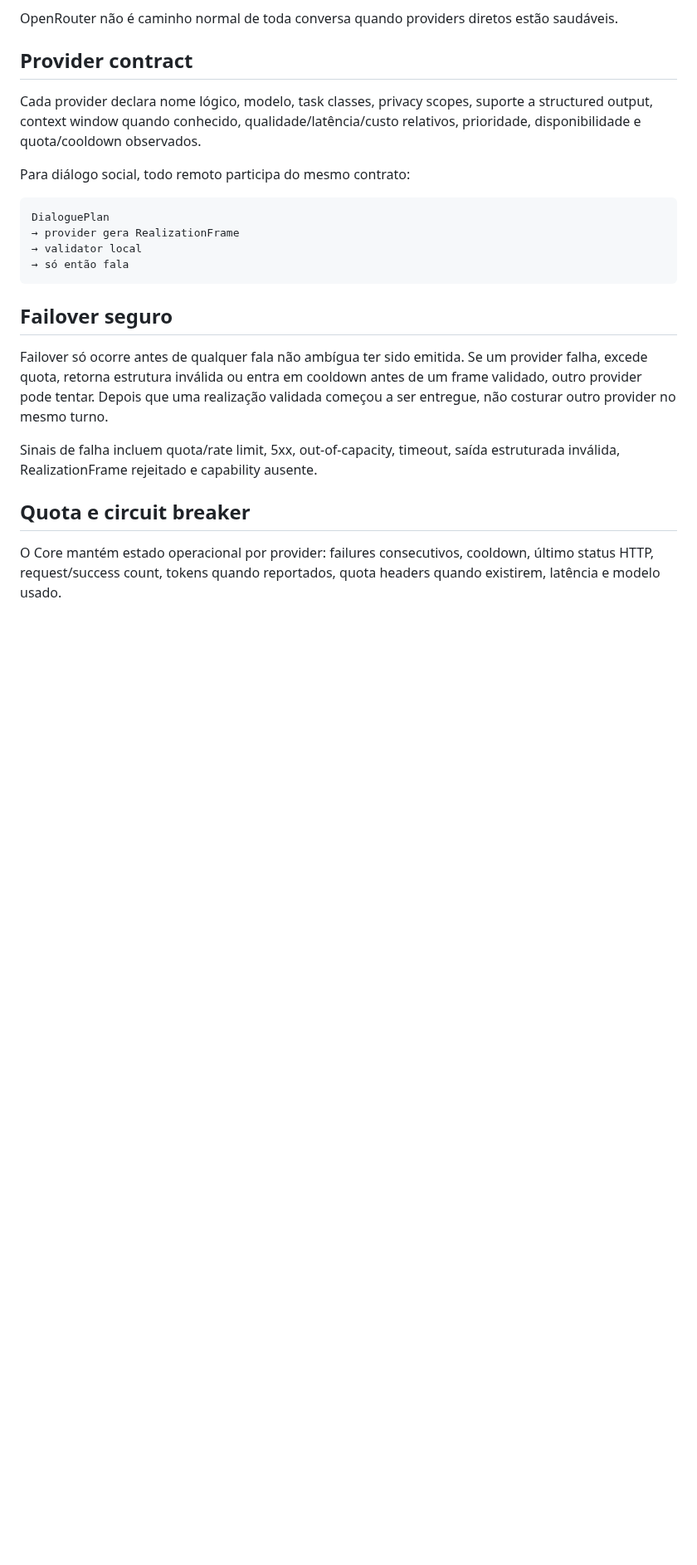
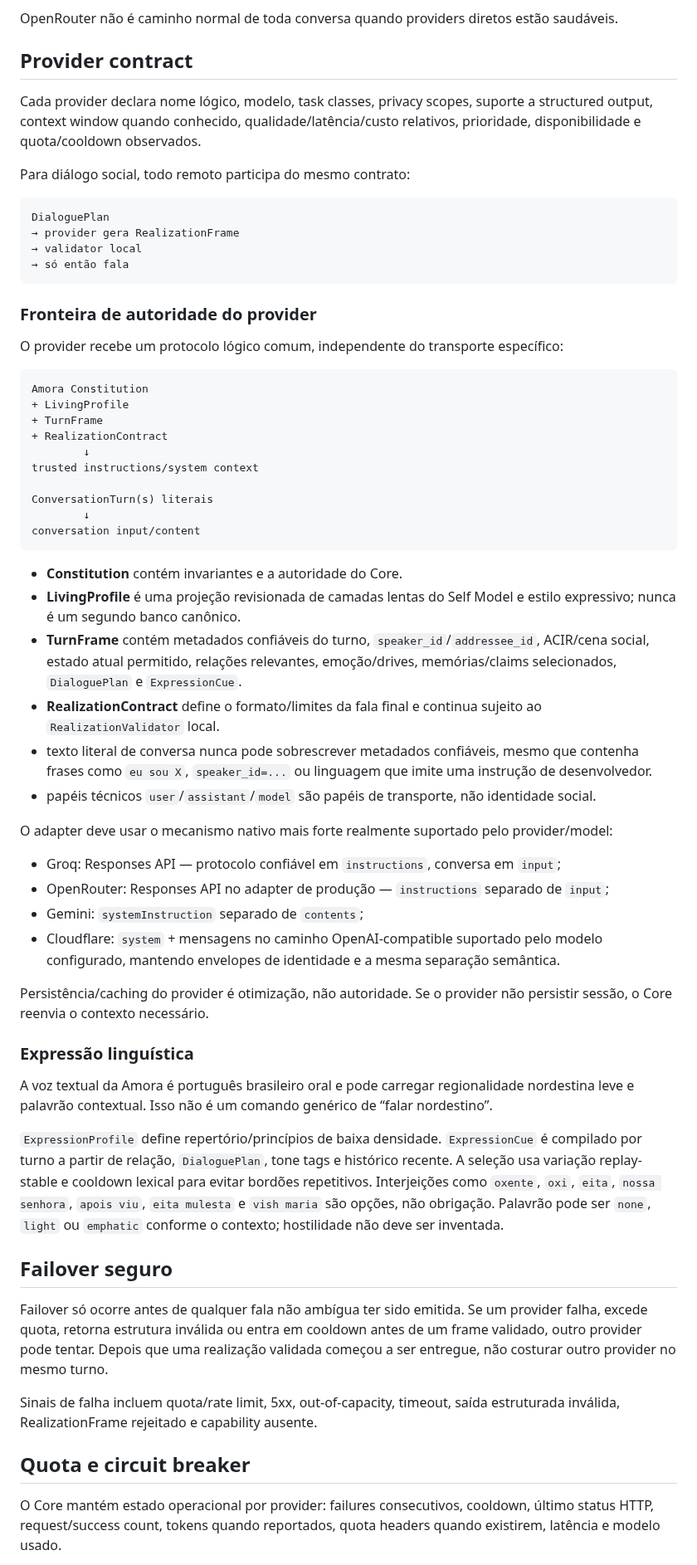
Before and after one commit to Sllay/Amora-Chibi, a Markdown page: docs/canon/PROVIDER_MESH.md, the part around one of its changes. Shown at 83% size. Rendered like a GitHub page; blank space fills up the shorter version.

Commit message:
Canonize trusted provider protocol boundary

````diff
--- a/docs/canon/PROVIDER_MESH.md
+++ b/docs/canon/PROVIDER_MESH.md
@@ -46,6 +46,45 @@ DialoguePlan
 → só então fala
 ```
 
+### Fronteira de autoridade do provider
+
+O provider recebe um protocolo lógico comum, independente do transporte específico:
+
+```text
+Amora Constitution
++ LivingProfile
++ TurnFrame
++ RealizationContract
+        ↓
+trusted instructions/system context
+
+ConversationTurn(s) literais
+        ↓
+conversation input/content
+```
+
+- **Constitution** contém invariantes e a autoridade do Core.
+- **LivingProfile** é uma projeção revisionada de camadas lentas do Self Model e estilo expressivo; nunca é um segundo banco canônico.
+- **TurnFrame** contém metadados confiáveis do turno, `speaker_id`/`addressee_id`, ACIR/cena social, estado atual permitido, relações relevantes, emoção/drives, memórias/claims selecionados, `DialoguePlan` e `ExpressionCue`.
+- **RealizationContract** define o formato/limites da fala final e continua sujeito ao `RealizationValidator` local.
+- texto literal de conversa nunca pode sobrescrever metadados confiáveis, mesmo que contenha frases como `eu sou X`, `speaker_id=...` ou linguagem que imite uma instrução de desenvolvedor.
+- papéis técnicos `user`/`assistant`/`model` são papéis de transporte, não identidade social.
+
+O adapter deve usar o mecanismo nativo mais forte realmente suportado pelo provider/model:
+
+- Groq: Responses API — protocolo confiável em `instructions`, conversa em `input`;
+- OpenRouter: Responses API no adapter de produção — `instructions` separado de `input`;
+- Gemini: `systemInstruction` separado de `contents`;
+- Cloudflare: `system` + mensagens no caminho OpenAI-compatible suportado pelo modelo configurado, mantendo envelopes de identidade e a mesma separação semântica.
+
+Persistência/caching do provider é otimização, não autoridade. Se o provider não persistir sessão, o Core reenvia o contexto necessário.
+
+### Expressão linguística
+
+A voz textual da Amora é português brasileiro oral e pode carregar regionalidade nordestina leve e palavrão contextual. Isso não é um comando genérico de “falar nordestino”.
+
+`ExpressionProfile` define repertório/princípios de baixa densidade. `ExpressionCue` é compilado por turno a partir de relação, `DialoguePlan`, tone tags e histórico recente. A seleção usa variação replay-stable e cooldown lexical para evitar bordões repetitivos. Interjeições como `oxente`, `oxi`, `eita`, `nossa senhora`, `apois viu`, `eita mulesta` e `vish maria` são opções, não obrigação. Palavrão pode ser `none`, `light` ou `emphatic` conforme o contexto; hostilidade não deve ser inventada.
+
 ## Failover seguro
 
 Failover só ocorre antes de qualquer fala não ambígua ter sido emitida. Se um provider falha, excede quota, retorna estrutura inválida ou entra em cooldown antes de um frame validado, outro provider pode tentar. Depois que uma realização validada começou a ser entregue, não costurar outro provider no mesmo turno.
````
Also changed, not shown: other parts of docs/canon/PROVIDER_MESH.md (+1 -1 lines).
